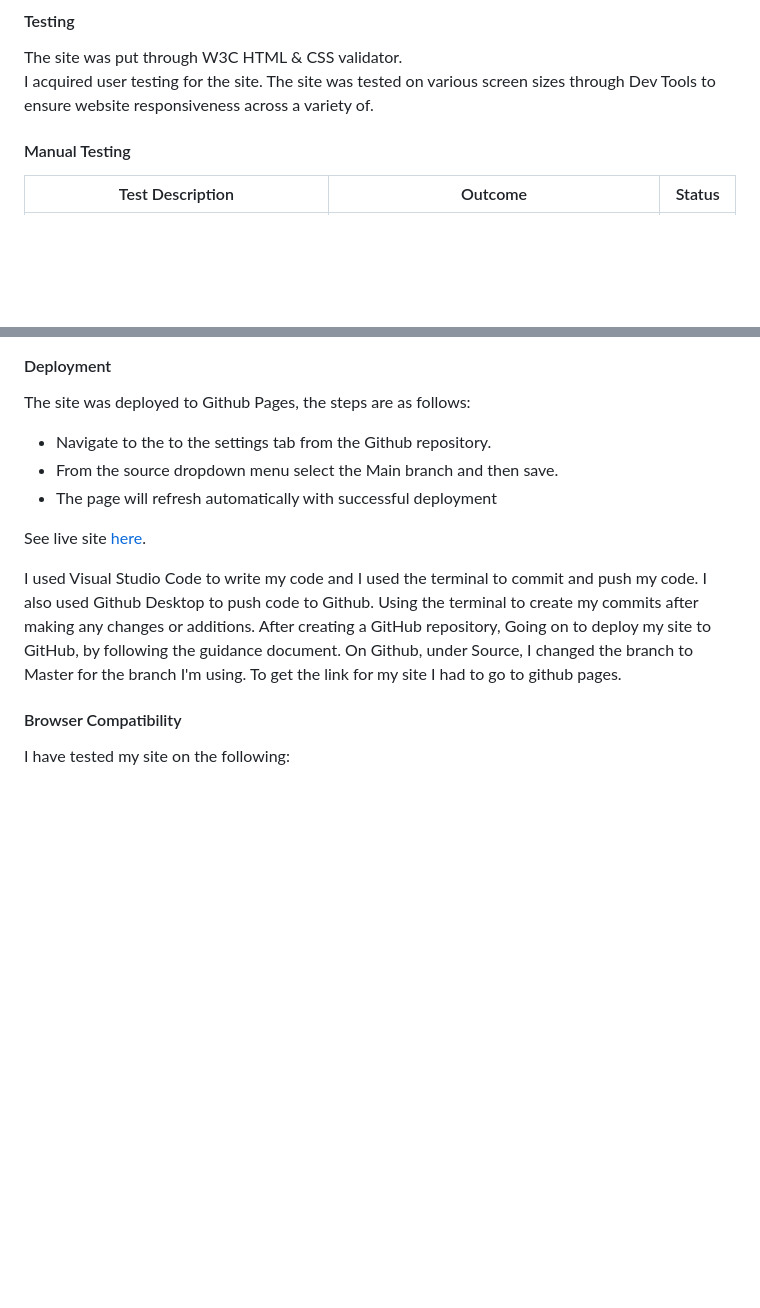
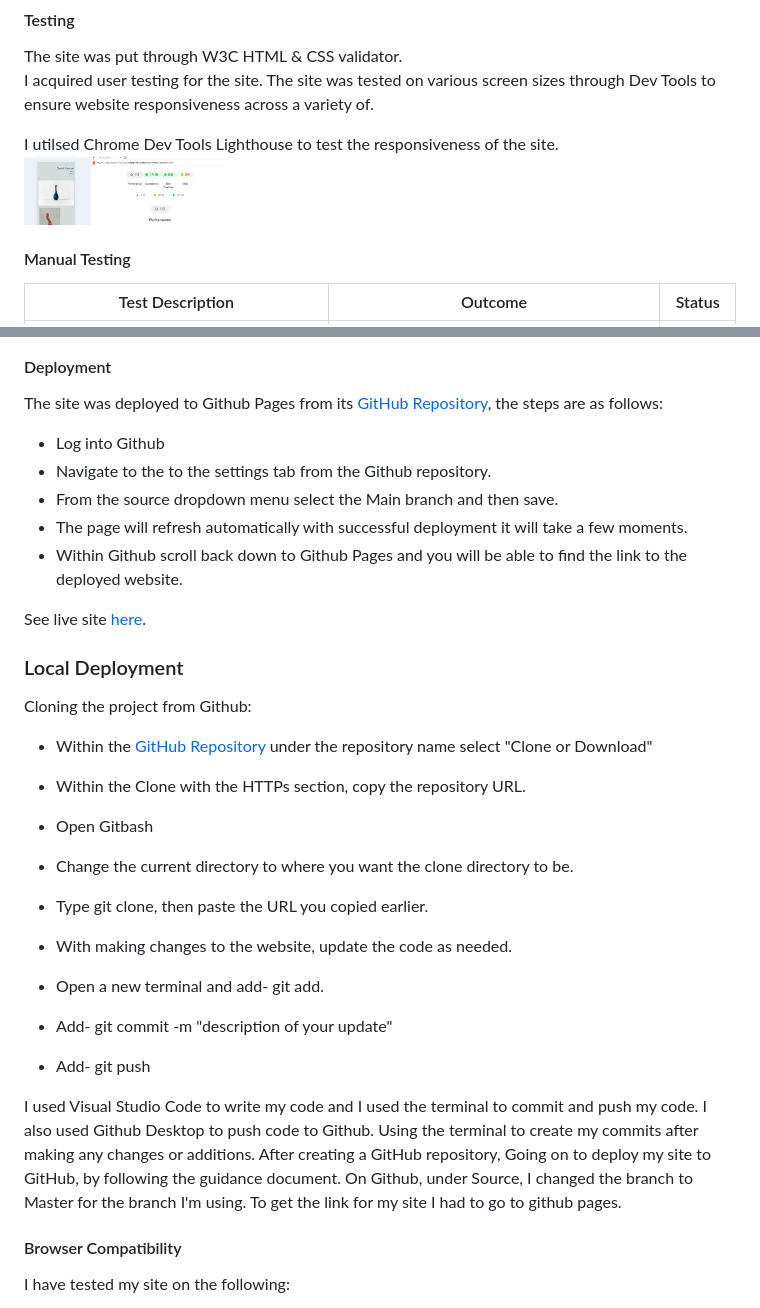
Before and after one commit to sims-bit/Milestone-Project-One.github.io, a Markdown page: README.md, 2 parts joined by grey strips. Rendered like a GitHub page; pictures changed too: Readme-media/lighthouse-test-image.jpg (added); blank space fills up the shorter version.

Commit message:
Update Deployment in Readme. Upload lighthouse test screenshots.

```diff
--- a/README.md
+++ b/README.md
@@ -99,6 +99,9 @@ The site was put through W3C HTML & CSS validator.
 I acquired user testing for the site.
 The site was tested on various screen sizes through Dev Tools to ensure website responsiveness across a variety of.
 
+I utilsed Chrome Dev Tools Lighthouse to test the responsiveness of the site.
+<img src="./Readme-media/lighthouse-test-image.jpg" width="200px" height="auto" alt="screenshot of lighthouse test results.">
+
 #### Manual Testing
 
 | Test Description | Outcome | Status |
@@ -143,15 +146,35 @@ Putting the site through the valiidator also found that on the about.page, I had
 
 
 #### Deployment
-The site was deployed to Github Pages, the steps are as follows:
+The site was deployed to Github Pages from its [GitHub Repository](https://github.com/sims-bit/Milestone-Project-One.github.io.git), the steps are as follows:
+- Log into Github
 - Navigate to the to the settings tab from the Github repository.
 - From the source dropdown menu select the Main branch and then save.
-- The page will refresh automatically with successful deployment
+- The page will refresh automatically with successful deployment it will take a few moments.
+- Within Github scroll back down to Github Pages and you will be able to find the link to the deployed website.
+
 
 See live site [here](https://sims-bit.github.io/Milestone-Project-One.github.io/).
 
+### Local Deployment
+
+Cloning the project from Github:
+- Within the [GitHub Repository](https://github.com/sims-bit/Milestone-Project-One.github.io.git) under the repository name select "Clone or Download"
+- Within the Clone with the HTTPs section, copy the repository URL.
+- Open Gitbash
+- Change the current directory to where you want the clone directory to be.
+- Type git clone, then paste the URL you copied earlier.
+
+- With making changes to the website, update the code as needed.
+- Open a new terminal and add- git add.
+- Add- git commit -m "description of your update"
+- Add- git push
+
+
 I used Visual Studio Code to write my code and I used the terminal to commit and push my code. I also used Github Desktop to push code to Github. Using the terminal to create my commits after making any changes or additions.
 After creating a GitHub repository, Going on to deploy my site to GitHub, by following the guidance document. On Github, under Source, I changed the branch to Master for the branch I'm using. To get the link for my site I had to go to github pages.
+
+
 
 #### Browser Compatibility
 I have tested my site on the following:
```
Also changed, not shown: Readme-media/accessibility-lighthouse.jpg (added), Readme-media/best-practices-lighthouse.jpg (added).
